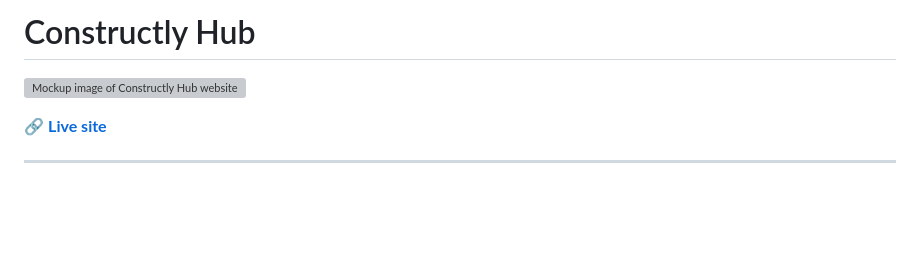
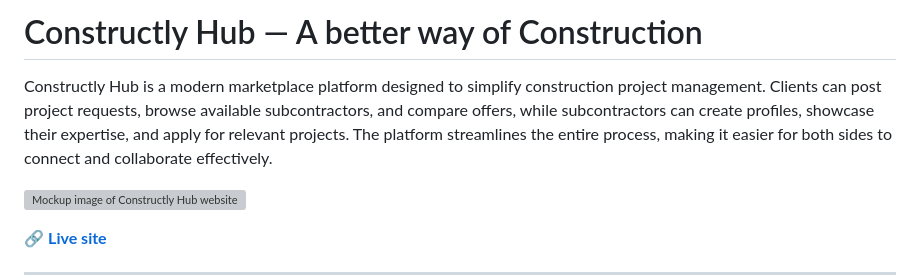
Before and after one commit to luckyfrappe/constructly-hub, a Markdown page: README.md, the part around the change. Drawn GitHub-style; blank space fills up the shorter version; grey boxes are pictures that could not be loaded.

Commit message:
add project description to README

```diff
--- a/README.md
+++ b/README.md
@@ -1,4 +1,7 @@
-# Constructly Hub
+# Constructly Hub — A better way of Construction
+
+Constructly Hub is a modern marketplace platform designed to simplify construction project management. Clients can post project requests, browse available subcontractors, and compare offers, while subcontractors can create profiles, showcase their expertise, and apply for relevant projects. The platform streamlines the entire process, making it easier for both sides to connect and collaborate effectively.
+
 
 ![Mockup image of Constructly Hub website on different devices]()
 
```
